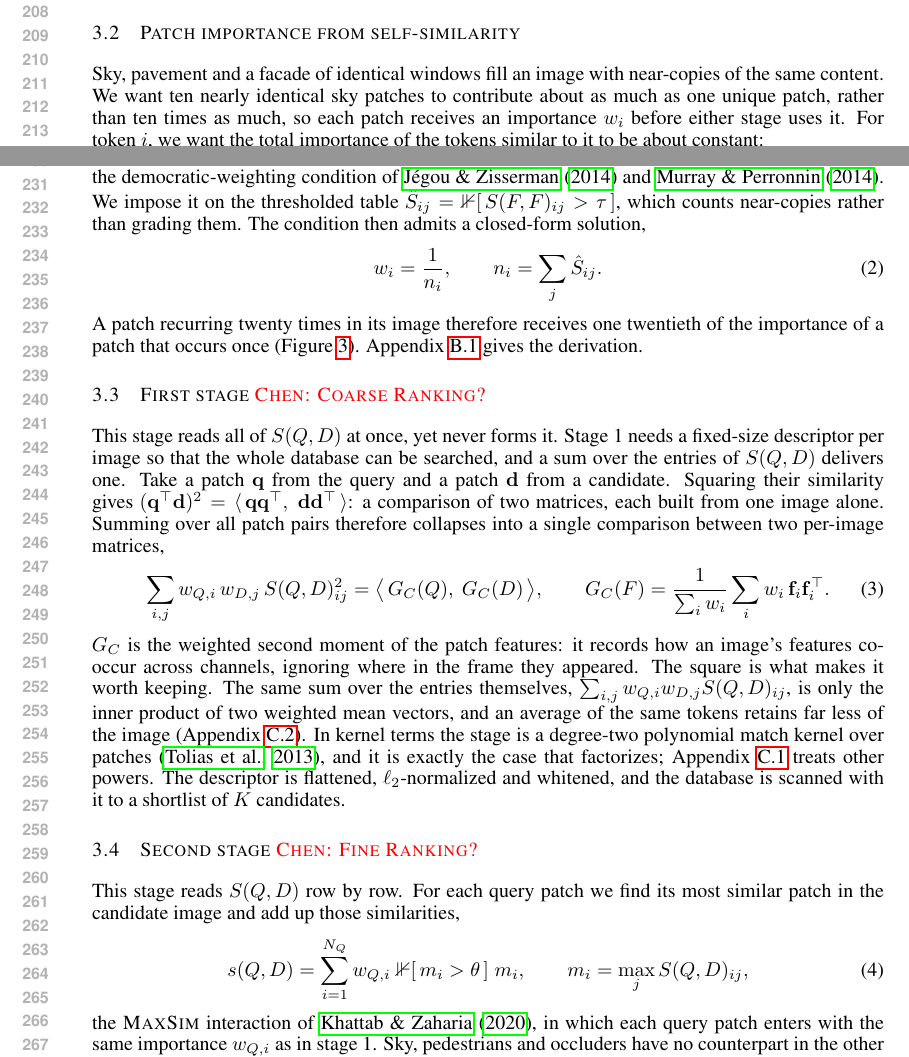
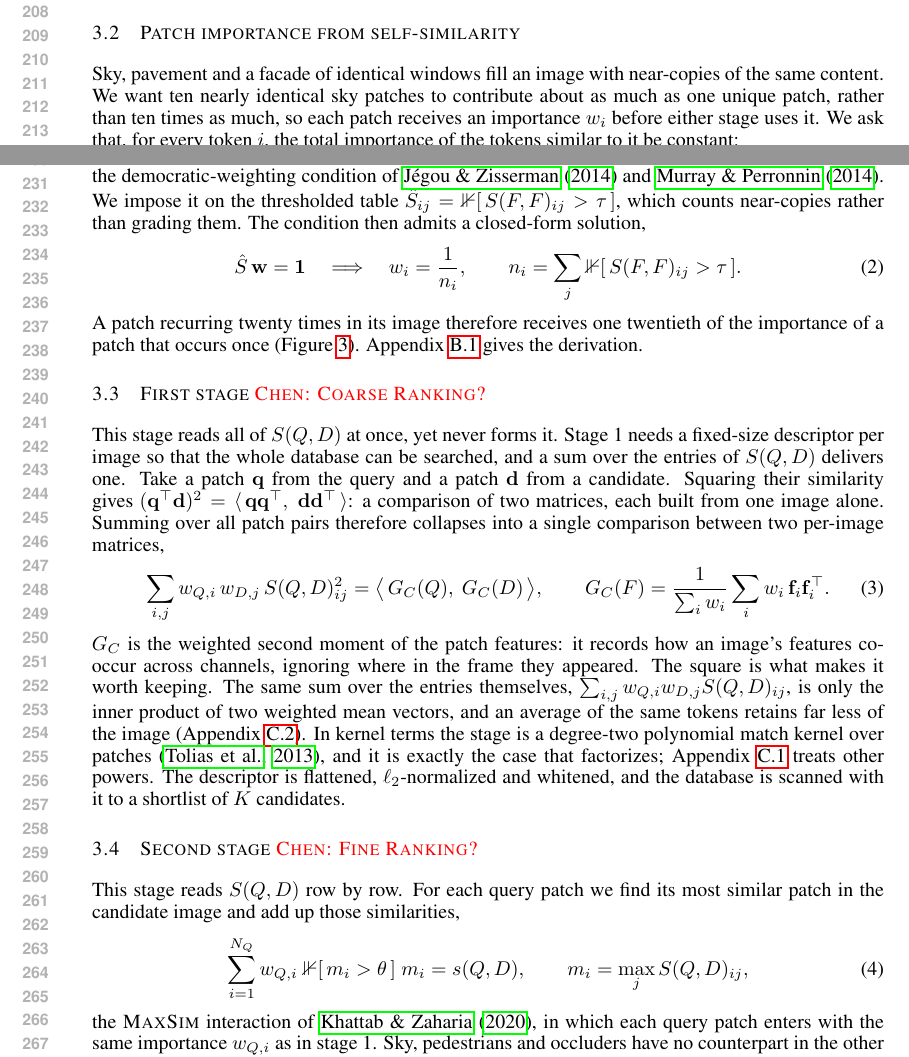
Before and after one commit to Zarreboln/iclr2027-new1, a LaTeX paper (iclr2027_conference.tex, which reads sections/03_method.tex): two parts of pages 4 and 5 of 23, joined at a grey line, cut so that both start at the same text. Compiled offline with pdfLaTeX.

Commit message:
method equations: each one leads with the similarity table S
Co-Authored-By: Claude Fable 5.1 <noreply@anthropic.com>

```diff
--- a/sections/03_method.tex
+++ b/sections/03_method.tex
@@ -15,5 +15,5 @@ A query image $I_q$ is matched against a database $\mathcal{D}=\{(I_d,\mathbf c_
 
 \subsection{Patch importance from self-similarity}
 \label{sec:feat}
-Sky, pavement and a facade of identical windows fill an image with near-copies of the same content. We want ten nearly identical sky patches to contribute about as much as one unique patch, rather than ten times as much, so each patch receives an importance $w_i$ before either stage uses it. For token $i$, we want the total importance of the tokens similar to it to be about constant:
+Sky, pavement and a facade of identical windows fill an image with near-copies of the same content. We want ten nearly identical sky patches to contribute about as much as one unique patch, rather than ten times as much, so each patch receives an importance $w_i$ before either stage uses it. We ask that, for every token $i$, the total importance of the tokens similar to it be constant:
 \begin{equation}\label{eq:demo}
@@ -23,9 +23,11 @@ Sky, pavement and a facade of identical windows fill an image with near-copies o
 \end{equation}
 the democratic-weighting condition of \citet{democratic} and \citet{gmp}. We impose it on the thresholded table $\hat S_{ij}=\mathbb 1[\,S(F,F)_{ij}>\tau\,]$, which counts near-copies rather than grading them. The condition then admits a closed-form solution,
 \begin{equation}\label{eq:weight}
+  \hat S\,\mathbf w=\mathbf 1
+  \quad\Longrightarrow\quad
   w_i=\frac{1}{n_i},
   \qquad
-  n_i=\sum_j \hat S_{ij}.
+  n_i=\sum_j \mathbb 1[\,S(F,F)_{ij}>\tau\,].
 \end{equation}
 A patch recurring twenty times in its image therefore receives one twentieth of the importance of a patch that occurs once (Figure~\ref{fig:blocks}). Appendix~\ref{app:ridge} gives the derivation.
 
@@ -51,7 +53,8 @@ $G_C$ is the weighted second moment of the patch features: it records how an ima
 \label{sec:core}
 This stage reads $S(Q,D)$ row by row. For each query patch we find its most similar patch in the candidate image and add up those similarities,
 \begin{equation}\label{eq:stage2}
-  s(Q,D)=\sum_{i=1}^{N_Q} w_{Q,i}\;\mathbb 1[\,m_i>\theta\,]\;m_i,
+  \sum_{i=1}^{N_Q} w_{Q,i}\;\mathbb 1[\,m_i>\theta\,]\;m_i
+  = s(Q,D),
   \qquad
   m_i=\max_{j} S(Q,D)_{ij},
 \end{equation}
```
Also changed, not shown: sections/03_method.tex (4 more changed lines).
